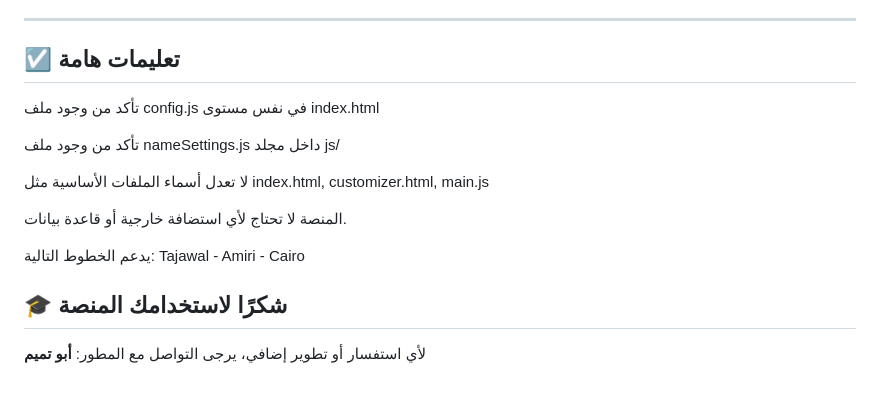
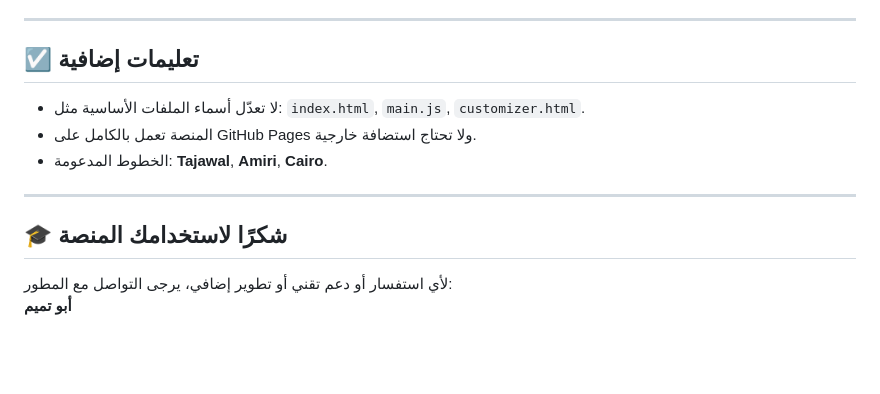
Before and after one commit to Hanaali2030/greeting-cards, a Markdown page: README.md, the part around one of its changes. Drawn GitHub-style; blank space fills up the shorter version.

```diff
--- a/README.md
+++ b/README.md
@@ -73,16 +80,13 @@ nameSettings.js → داخل مجلد js/
 
 ---
 
-## ☑️ تعليمات هامة
-تأكد من وجود ملف config.js في نفس مستوى index.html
+## ☑️ تعليمات إضافية
+- لا تعدّل أسماء الملفات الأساسية مثل: `index.html`, `main.js`, `customizer.html`.
+- المنصة تعمل بالكامل على GitHub Pages ولا تحتاج استضافة خارجية.
+- الخطوط المدعومة: **Tajawal**, **Amiri**, **Cairo**.
 
-تأكد من وجود ملف nameSettings.js داخل مجلد js/
-
-لا تعدل أسماء الملفات الأساسية مثل index.html, customizer.html, main.js
-
-المنصة لا تحتاج لأي استضافة خارجية أو قاعدة بيانات.
-
-يدعم الخطوط التالية: Tajawal - Amiri - Cairo
+---
 
 ## 🎓 شكرًا لاستخدامك المنصة
-لأي استفسار أو تطوير إضافي، يرجى التواصل مع المطور: **أبو تميم**
+لأي استفسار أو دعم تقني أو تطوير إضافي، يرجى التواصل مع المطور:
+**أبو تميم**
```
Also changed, not shown: other parts of README.md (+36 -29 lines).
